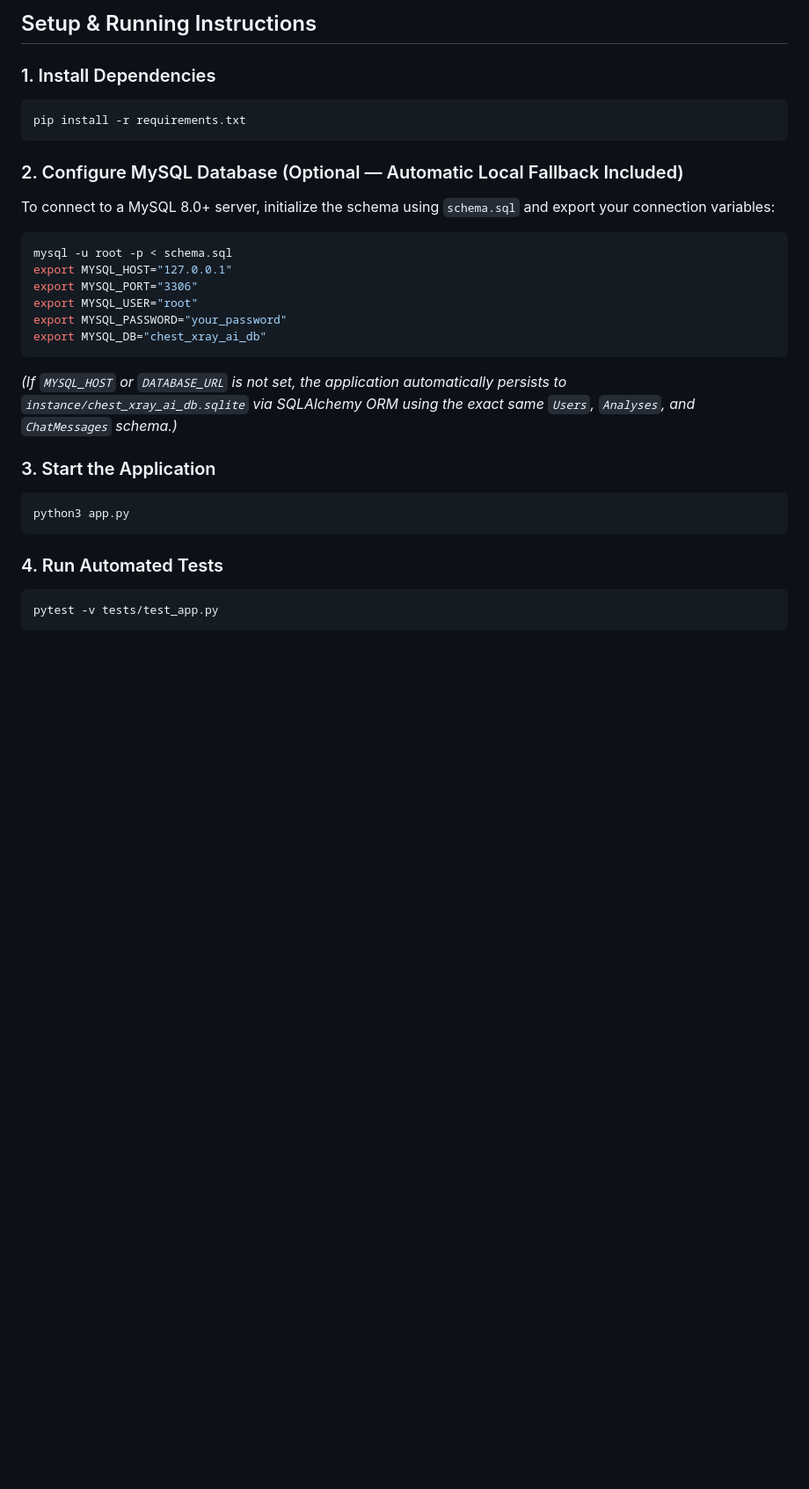
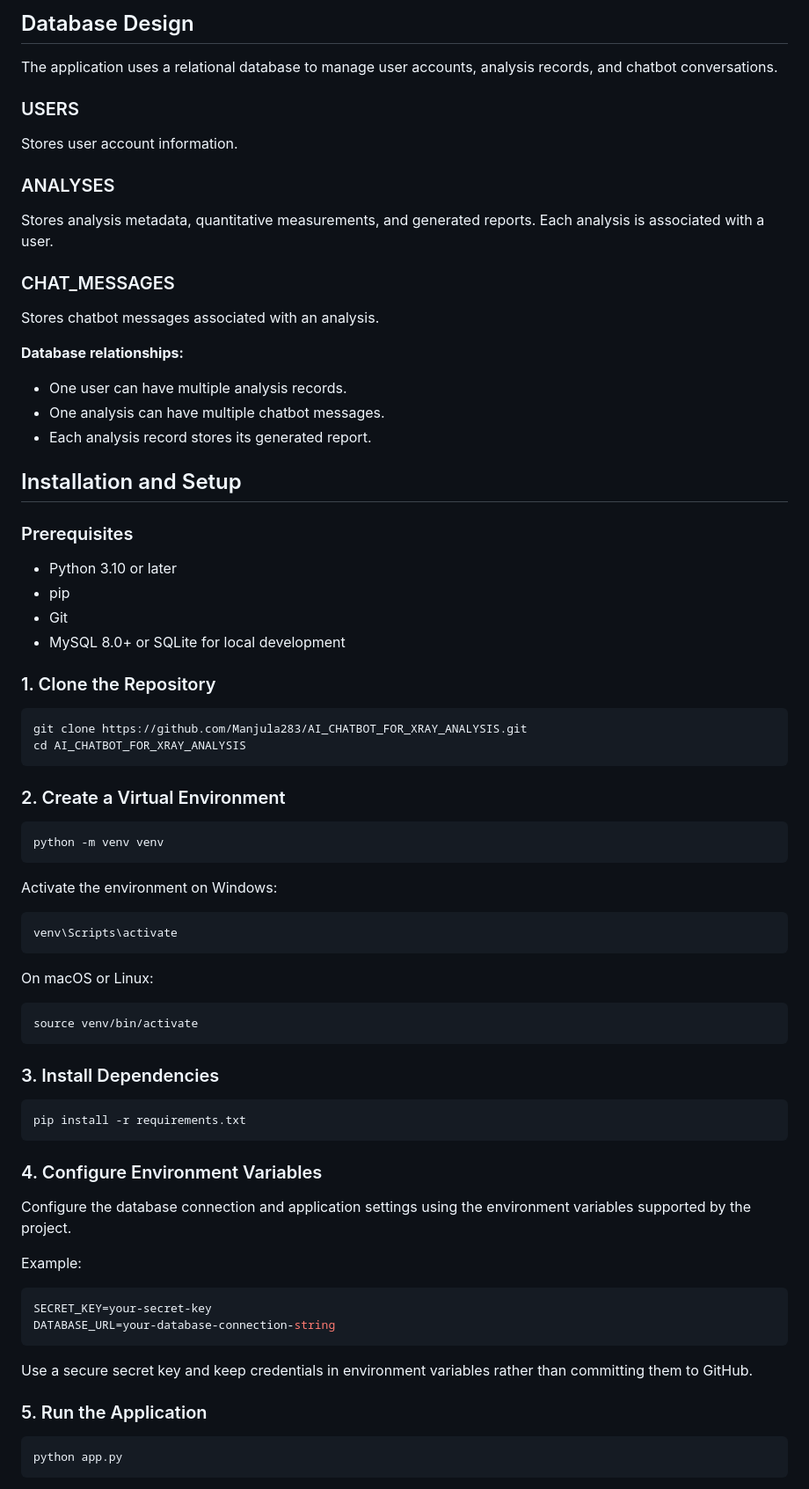
Before and after one commit to Manjula283/AI_CHATBOT_FOR_XRAY_ANALYSIS, a Markdown page: README.md, the part around one of its changes. Shown at 88% size. Rendered like a GitHub page; blank space fills up the shorter version.

````diff
--- a/README.md
+++ b/README.md
@@ -66,29 +135,76 @@ An English-only AI-powered web application built with **Python, Flask, SQLAlchem
 
-## Setup & Running Instructions
+## Database Design
 
-### 1. Install Dependencies
+The application uses a relational database to manage user accounts, analysis records, and chatbot conversations.
+
+### USERS
+Stores user account information.
+
+### ANALYSES
+Stores analysis metadata, quantitative measurements, and generated reports. Each analysis is associated with a user.
+
+### CHAT_MESSAGES
+Stores chatbot messages associated with an analysis.
+
+**Database relationships:**
+- One user can have multiple analysis records.
+- One analysis can have multiple chatbot messages.
+- Each analysis record stores its generated report.
+
+## Installation and Setup
+
+### Prerequisites
+- Python 3.10 or later
+- pip
+- Git
+- MySQL 8.0+ or SQLite for local development
+
+### 1. Clone the Repository
+
+```bash
+git clone https://github.com/Manjula283/AI_CHATBOT_FOR_XRAY_ANALYSIS.git
+cd AI_CHATBOT_FOR_XRAY_ANALYSIS
+```
+
+### 2. Create a Virtual Environment
+
+```bash
+python -m venv venv
+```
+
+Activate the environment on Windows:
+
+```bash
+venv\Scripts\activate
+```
+
+On macOS or Linux:
+
+```bash
+source venv/bin/activate
+```
+
+### 3. Install Dependencies
+
 ```bash
 pip install -r requirements.txt
 ```
 
-### 2. Configure MySQL Database (Optional — Automatic Local Fallback Included)
-To connect to a MySQL 8.0+ server, initialize the schema using `schema.sql` and export your connection variables:
-```bash
-mysql -u root -p < schema.sql
-export MYSQL_HOST="127.0.0.1"
-export MYSQL_PORT="3306"
-export MYSQL_USER="root"
-export MYSQL_PASSWORD="your_password"
-export MYSQL_DB="chest_xray_ai_db"
-```
-*(If `MYSQL_HOST` or `DATABASE_URL` is not set, the application automatically persists to `instance/chest_xray_ai_db.sqlite` via SQLAlchemy ORM using the exact same `Users`, `Analyses`, and `ChatMessages` schema.)*
+### 4. Configure Environment Variables
 
-### 3. Start the Application
-```bash
-python3 app.py
+Configure the database connection and application settings using the environment variables supported by the project.
+
+Example:
+
+```env
+SECRET_KEY=your-secret-key
+DATABASE_URL=your-database-connection-string
 ```
 
-### 4. Run Automated Tests
+Use a secure secret key and keep credentials in environment variables rather than committing them to GitHub.
+
+### 5. Run the Application
+
 ```bash
-pytest -v tests/test_app.py
+python app.py
 ```
````
Also changed, not shown: other parts of README.md (+174 -53 lines).
